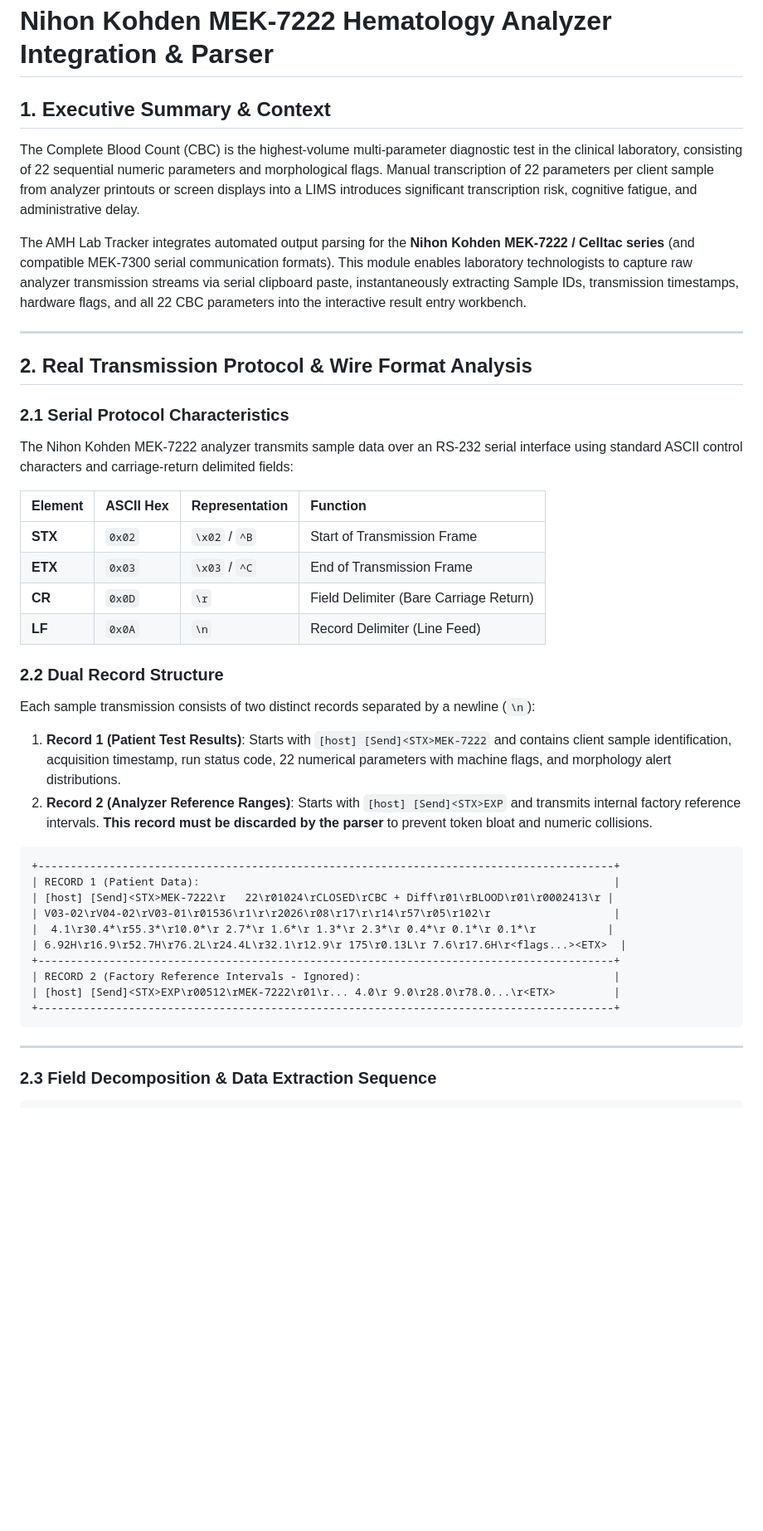
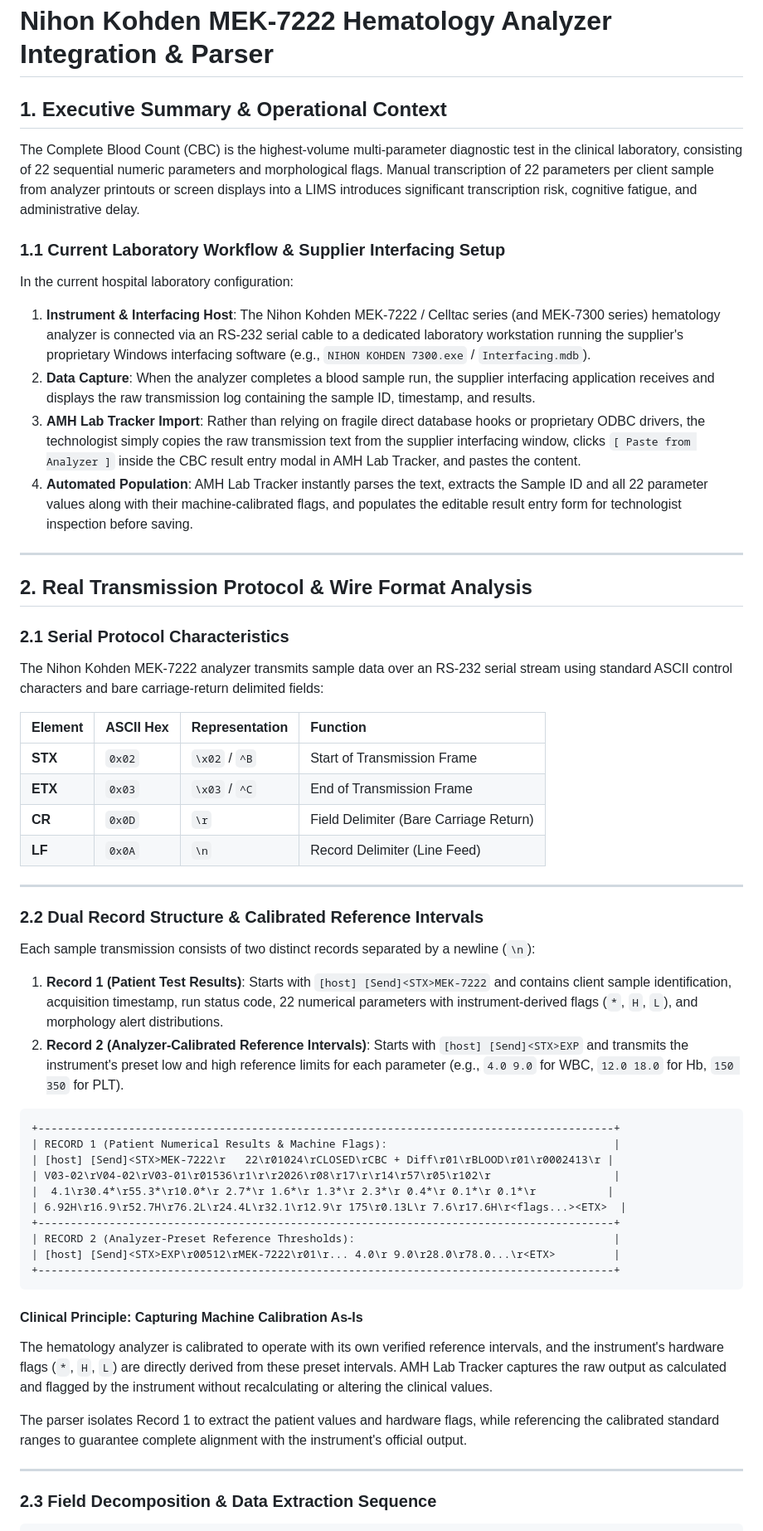
Before and after one commit to Gamusi/amh-lab-tracker, a Markdown page: docs/nihon-kohden-analyzer-integration.md, the part around one of its changes. Shown at 83% size. Drawn GitHub-style; blank space fills up the shorter version.

````diff
--- a/docs/nihon-kohden-analyzer-integration.md
+++ b/docs/nihon-kohden-analyzer-integration.md
@@ -1,10 +1,15 @@
 # Nihon Kohden MEK-7222 Hematology Analyzer Integration & Parser
 
-## 1. Executive Summary & Context
+## 1. Executive Summary & Operational Context
 
 The Complete Blood Count (CBC) is the highest-volume multi-parameter diagnostic test in the clinical laboratory, consisting of 22 sequential numeric parameters and morphological flags. Manual transcription of 22 parameters per client sample from analyzer printouts or screen displays into a LIMS introduces significant transcription risk, cognitive fatigue, and administrative delay.
 
-The AMH Lab Tracker integrates automated output parsing for the **Nihon Kohden MEK-7222 / Celltac series** (and compatible MEK-7300 serial communication formats). This module enables laboratory technologists to capture raw analyzer transmission streams via serial clipboard paste, instantaneously extracting Sample IDs, transmission timestamps, hardware flags, and all 22 CBC parameters into the interactive result entry workbench.
+### 1.1 Current Laboratory Workflow & Supplier Interfacing Setup
+In the current hospital laboratory configuration:
+1. **Instrument & Interfacing Host**: The Nihon Kohden MEK-7222 / Celltac series (and MEK-7300 series) hematology analyzer is connected via an RS-232 serial cable to a dedicated laboratory workstation running the supplier's proprietary Windows interfacing software (e.g., `NIHON KOHDEN 7300.exe` / `Interfacing.mdb`).
+2. **Data Capture**: When the analyzer completes a blood sample run, the supplier interfacing application receives and displays the raw transmission log containing the sample ID, timestamp, and results.
+3. **AMH Lab Tracker Import**: Rather than relying on fragile direct database hooks or proprietary ODBC drivers, the technologist simply copies the raw transmission text from the supplier interfacing window, clicks `[ Paste from Analyzer ]` inside the CBC result entry modal in AMH Lab Tracker, and pastes the content.
+4. **Automated Population**: AMH Lab Tracker instantly parses the text, extracts the Sample ID and all 22 parameter values along with their machine-calibrated flags, and populates the editable result entry form for technologist inspection before saving.
 
 ---
 
@@ -12,7 +17,7 @@ The AMH Lab Tracker integrates automated output parsing for the **Nihon Kohden M
 
 ### 2.1 Serial Protocol Characteristics
 
-The Nihon Kohden MEK-7222 analyzer transmits sample data over an RS-232 serial interface using standard ASCII control characters and carriage-return delimited fields:
+The Nihon Kohden MEK-7222 analyzer transmits sample data over an RS-232 serial stream using standard ASCII control characters and bare carriage-return delimited fields:
 
 | Element | ASCII Hex | Representation | Function |
 | :--- | :--- | :--- | :--- |
@@ -21,25 +26,32 @@ The Nihon Kohden MEK-7222 analyzer transmits sample data over an RS-232 serial i
 | **CR** | `0x0D` | `\r` | Field Delimiter (Bare Carriage Return) |
 | **LF** | `0x0A` | `\n` | Record Delimiter (Line Feed) |
 
-### 2.2 Dual Record Structure
+---
+
+### 2.2 Dual Record Structure & Calibrated Reference Intervals
 
 Each sample transmission consists of two distinct records separated by a newline (`\n`):
 
-1. **Record 1 (Patient Test Results)**: Starts with `[host] [Send]<STX>MEK-7222` and contains client sample identification, acquisition timestamp, run status code, 22 numerical parameters with machine flags, and morphology alert distributions.
-2. **Record 2 (Analyzer Reference Ranges)**: Starts with `[host] [Send]<STX>EXP` and transmits internal factory reference intervals. **This record must be discarded by the parser** to prevent token bloat and numeric collisions.
+1. **Record 1 (Patient Test Results)**: Starts with `[host] [Send]<STX>MEK-7222` and contains client sample identification, acquisition timestamp, run status code, 22 numerical parameters with instrument-derived flags (`*`, `H`, `L`), and morphology alert distributions.
+2. **Record 2 (Analyzer-Calibrated Reference Intervals)**: Starts with `[host] [Send]<STX>EXP` and transmits the instrument's preset low and high reference limits for each parameter (e.g., `4.0 9.0` for WBC, `12.0 18.0` for Hb, `150 350` for PLT).
 
 ```
 +-----------------------------------------------------------------------------------------+
-| RECORD 1 (Patient Data):                                                                |
+| RECORD 1 (Patient Numerical Results & Machine Flags):                                   |
 | [host] [Send]<STX>MEK-7222\r   22\r01024\rCLOSED\rCBC + Diff\r01\rBLOOD\r01\r0002413\r |
 | V03-02\rV04-02\rV03-01\r01536\r1\r\r2026\r08\r17\r\r14\r57\r05\r102\r                   |
 |  4.1\r30.4*\r55.3*\r10.0*\r 2.7*\r 1.6*\r 1.3*\r 2.3*\r 0.4*\r 0.1*\r 0.1*\r           |
 | 6.92H\r16.9\r52.7H\r76.2L\r24.4L\r32.1\r12.9\r 175\r0.13L\r 7.6\r17.6H\r<flags...><ETX>  |
 +-----------------------------------------------------------------------------------------+
-| RECORD 2 (Factory Reference Intervals - Ignored):                                       |
+| RECORD 2 (Analyzer-Preset Reference Thresholds):                                        |
 | [host] [Send]<STX>EXP\r00512\rMEK-7222\r01\r... 4.0\r 9.0\r28.0\r78.0...\r<ETX>         |
 +-----------------------------------------------------------------------------------------+
 ```
+
+#### Clinical Principle: Capturing Machine Calibration As-Is
+The hematology analyzer is calibrated to operate with its own verified reference intervals, and the instrument's hardware flags (`*`, `H`, `L`) are directly derived from these preset intervals. AMH Lab Tracker captures the raw output as calculated and flagged by the instrument without recalculating or altering the clinical values.
+
+The parser isolates Record 1 to extract the patient values and hardware flags, while referencing the calibrated standard ranges to guarantee complete alignment with the instrument's official output.
 
 ---
 
````
Also changed, not shown: other parts of docs/nihon-kohden-analyzer-integration.md (+45 -12 lines), docs/multiparameter-test-grouping-architecture.md (+9 -6 lines).
